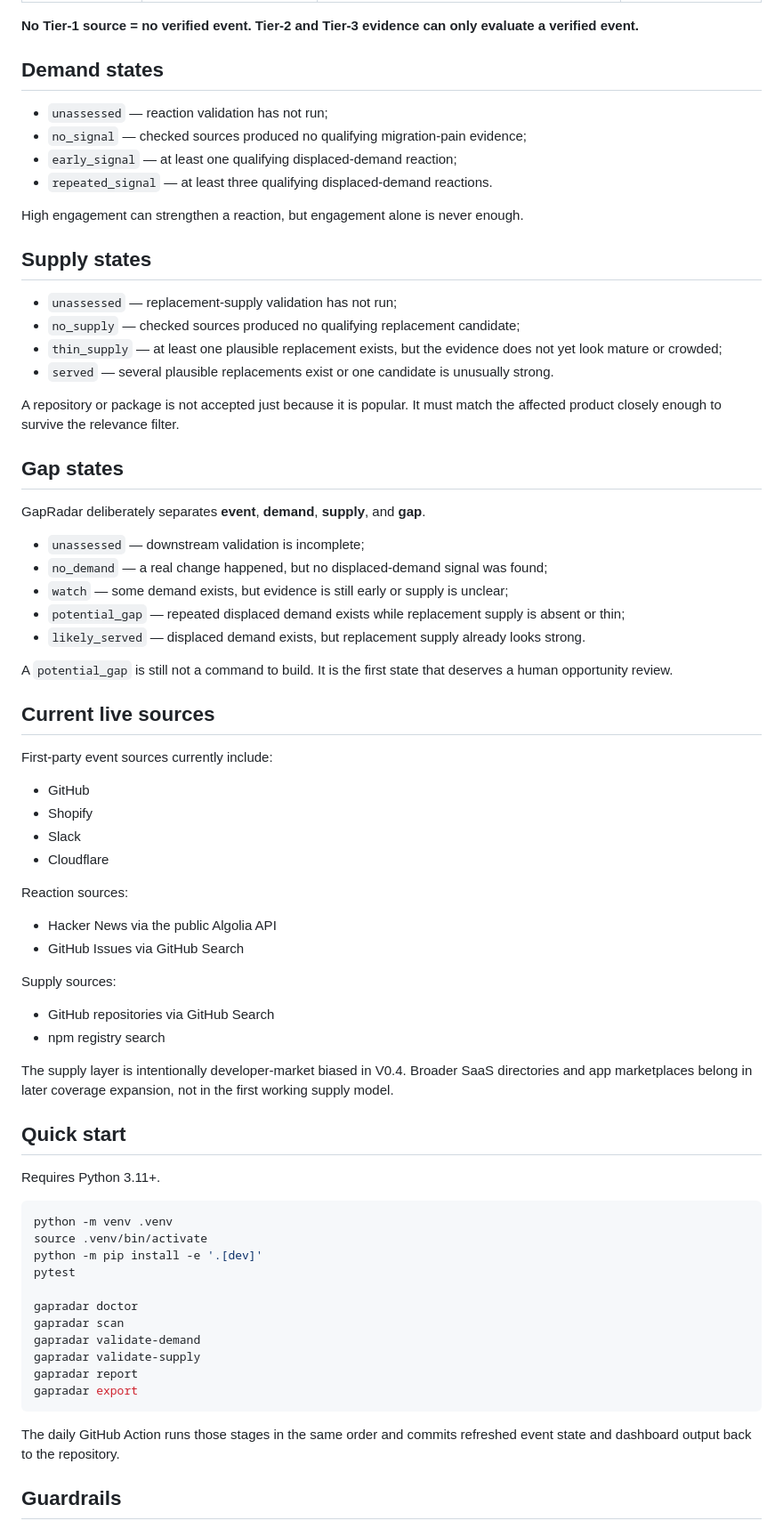
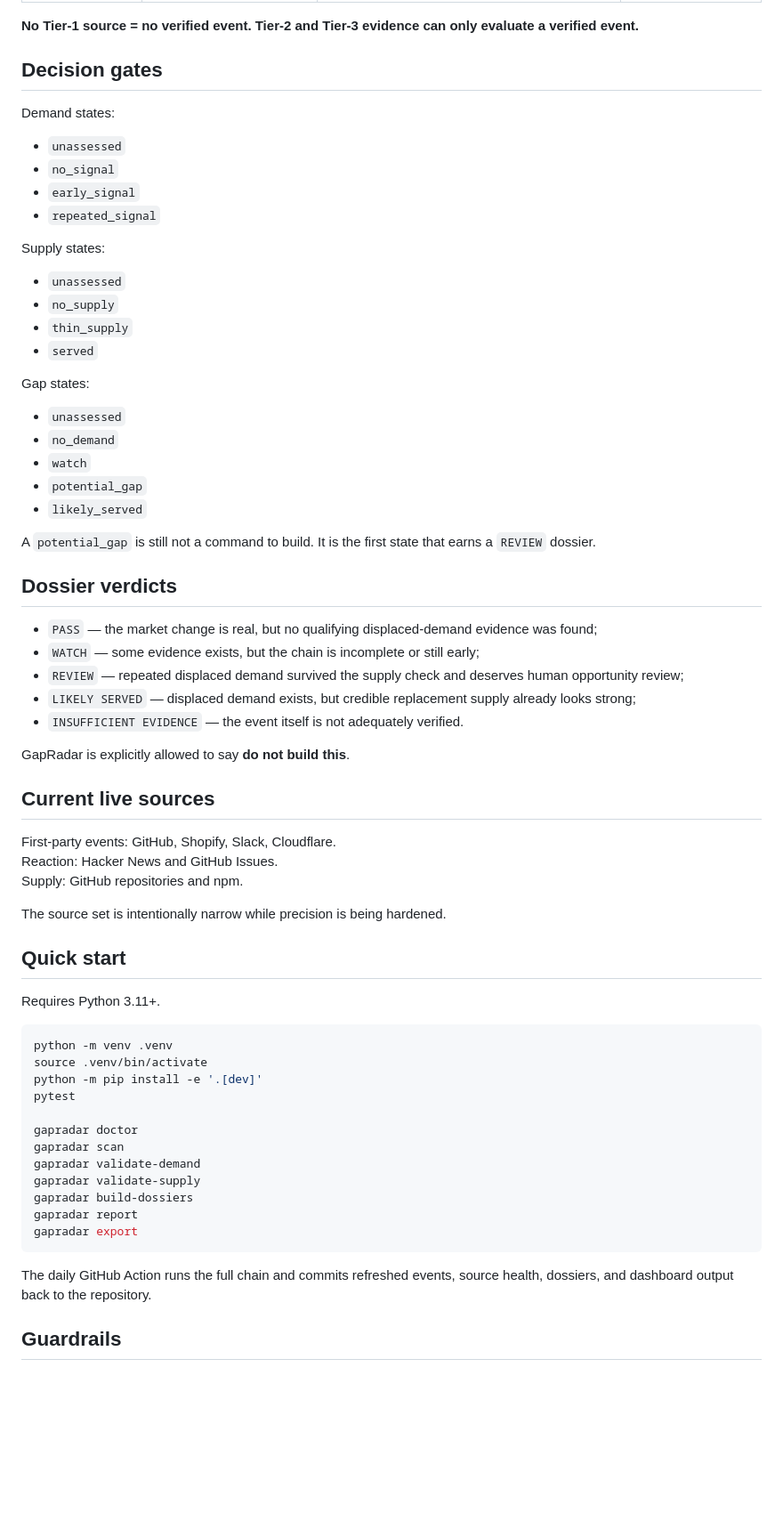
Before and after one commit to AmazingKimi/GapRadar, a Markdown page: README.md, the part around one of its changes. Shown at 89% size. Rendered like a GitHub page; blank space fills up the shorter version.

Commit message:
docs: document GapRadar v0.5 opportunity dossiers

````diff
--- a/README.md
+++ b/README.md
@@ -44,56 +39,49 @@ It currently:
 
 **No Tier-1 source = no verified event. Tier-2 and Tier-3 evidence can only evaluate a verified event.**
 
-## Demand states
+## Decision gates
 
-- `unassessed` — reaction validation has not run;
-- `no_signal` — checked sources produced no qualifying migration-pain evidence;
-- `early_signal` — at least one qualifying displaced-demand reaction;
-- `repeated_signal` — at least three qualifying displaced-demand reactions.
+Demand states:
 
-High engagement can strengthen a reaction, but engagement alone is never enough.
+- `unassessed`
+- `no_signal`
+- `early_signal`
+- `repeated_signal`
 
-## Supply states
+Supply states:
 
-- `unassessed` — replacement-supply validation has not run;
-- `no_supply` — checked sources produced no qualifying replacement candidate;
-- `thin_supply` — at least one plausible replacement exists, but the evidence does not yet look mature or crowded;
-- `served` — several plausible replacements exist or one candidate is unusually strong.
+- `unassessed`
+- `no_supply`
+- `thin_supply`
+- `served`
 
-A repository or package is not accepted just because it is popular. It must match the affected product closely enough to survive the relevance filter.
+Gap states:
 
-## Gap states
+- `unassessed`
+- `no_demand`
+- `watch`
+- `potential_gap`
+- `likely_served`
 
-GapRadar deliberately separates **event**, **demand**, **supply**, and **gap**.
+A `potential_gap` is still not a command to build. It is the first state that earns a `REVIEW` dossier.
 
-- `unassessed` — downstream validation is incomplete;
-- `no_demand` — a real change happened, but no displaced-demand signal was found;
-- `watch` — some demand exists, but evidence is still early or supply is unclear;
-- `potential_gap` — repeated displaced demand exists while replacement supply is absent or thin;
-- `likely_served` — displaced demand exists, but replacement supply already looks strong.
+## Dossier verdicts
 
-A `potential_gap` is still not a command to build. It is the first state that deserves a human opportunity review.
+- `PASS` — the market change is real, but no qualifying displaced-demand evidence was found;
+- `WATCH` — some evidence exists, but the chain is incomplete or still early;
+- `REVIEW` — repeated displaced demand survived the supply check and deserves human opportunity review;
+- `LIKELY SERVED` — displaced demand exists, but credible replacement supply already looks strong;
+- `INSUFFICIENT EVIDENCE` — the event itself is not adequately verified.
+
+GapRadar is explicitly allowed to say **do not build this**.
 
 ## Current live sources
 
-First-party event sources currently include:
+First-party events: GitHub, Shopify, Slack, Cloudflare.
+Reaction: Hacker News and GitHub Issues.
+Supply: GitHub repositories and npm.
 
-- GitHub
-- Shopify
-- Slack
-- Cloudflare
-
-Reaction sources:
-
-- Hacker News via the public Algolia API
-- GitHub Issues via GitHub Search
-
-Supply sources:
-
-- GitHub repositories via GitHub Search
-- npm registry search
-
-The supply layer is intentionally developer-market biased in V0.4. Broader SaaS directories and app marketplaces belong in later coverage expansion, not in the first working supply model.
+The source set is intentionally narrow while precision is being hardened.
 
 ## Quick start
 
@@ -109,11 +97,12 @@ gapradar doctor
 gapradar scan
 gapradar validate-demand
 gapradar validate-supply
+gapradar build-dossiers
 gapradar report
 gapradar export
 ```
 
-The daily GitHub Action runs those stages in the same order and commits refreshed event state and dashboard output back to the repository.
+The daily GitHub Action runs the full chain and commits refreshed events, source health, dossiers, and dashboard output back to the repository.
 
 ## Guardrails
 
````
Also changed, not shown: other parts of README.md (+30 -42 lines).
